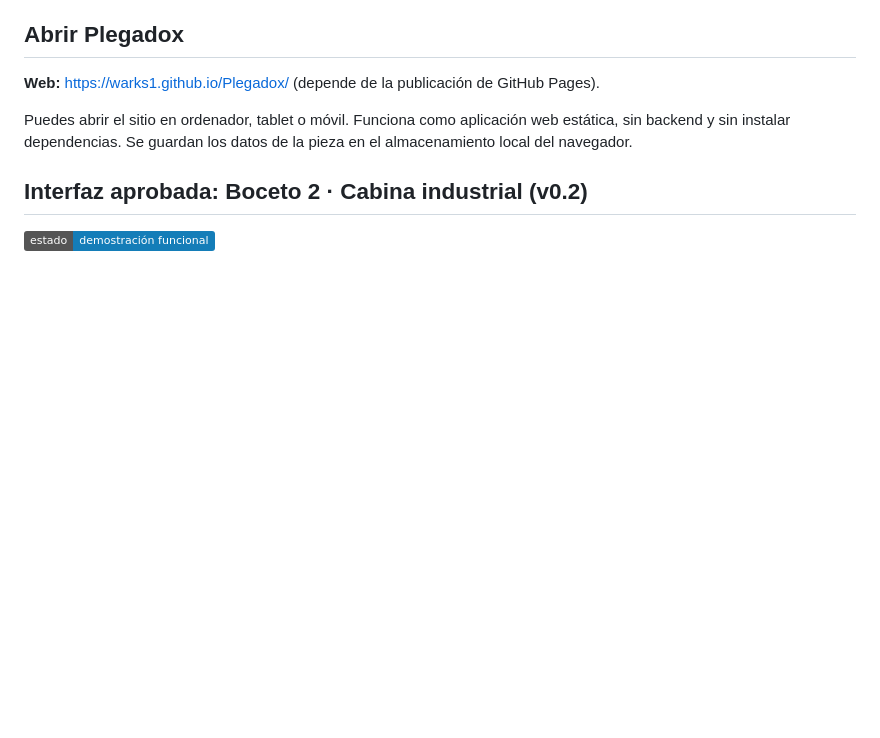
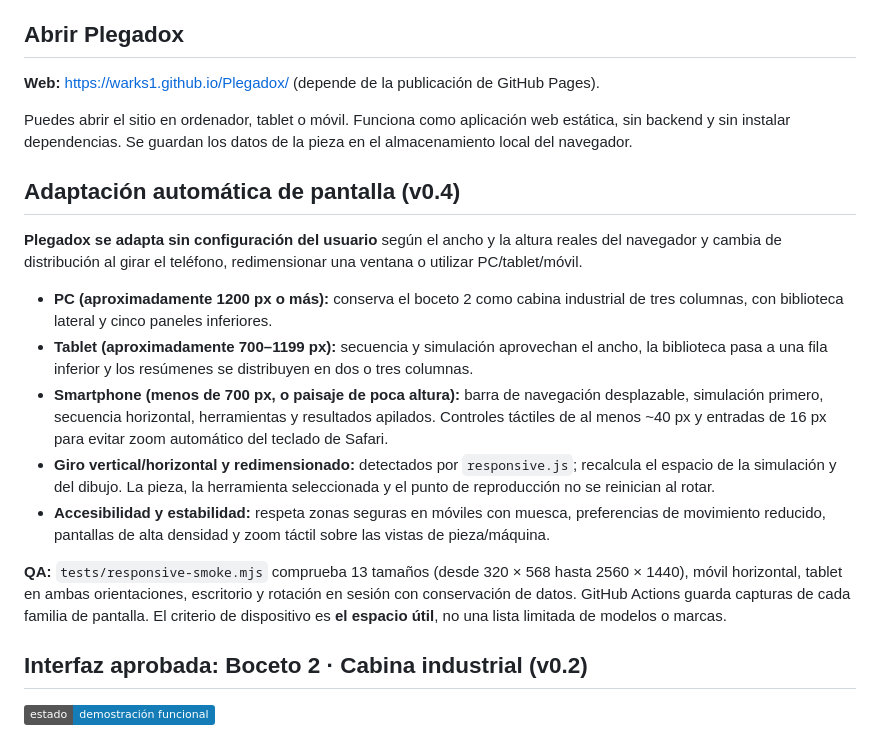
Before and after one commit to warks1/Plegadox, a Markdown page: README.md, the part around the change. GitHub-like rendering; badges without logos; blank space fills up the shorter version.

Commit message:
Documentar adaptación automática a PC tablet smartphone y test de trece tamaños

```diff
--- a/README.md
+++ b/README.md
@@ -7,6 +7,18 @@
 **Web:** https://warks1.github.io/Plegadox/ (depende de la publicación de GitHub Pages).
 
 Puedes abrir el sitio en ordenador, tablet o móvil. Funciona como aplicación web estática, sin backend y sin instalar dependencias. Se guardan los datos de la pieza en el almacenamiento local del navegador.
+
+## Adaptación automática de pantalla (v0.4)
+
+**Plegadox se adapta sin configuración del usuario** según el ancho y la altura reales del navegador y cambia de distribución al girar el teléfono, redimensionar una ventana o utilizar PC/tablet/móvil.
+
+- **PC (aproximadamente 1200 px o más):** conserva el boceto 2 como cabina industrial de tres columnas, con biblioteca lateral y cinco paneles inferiores.
+- **Tablet (aproximadamente 700–1199 px):** secuencia y simulación aprovechan el ancho, la biblioteca pasa a una fila inferior y los resúmenes se distribuyen en dos o tres columnas.
+- **Smartphone (menos de 700 px, o paisaje de poca altura):** barra de navegación desplazable, simulación primero, secuencia horizontal, herramientas y resultados apilados. Controles táctiles de al menos ~40 px y entradas de 16 px para evitar zoom automático del teclado de Safari.
+- **Giro vertical/horizontal y redimensionado:** detectados por `responsive.js`; recalcula el espacio de la simulación y del dibujo. La pieza, la herramienta seleccionada y el punto de reproducción no se reinician al rotar.
+- **Accesibilidad y estabilidad:** respeta zonas seguras en móviles con muesca, preferencias de movimiento reducido, pantallas de alta densidad y zoom táctil sobre las vistas de pieza/máquina.
+
+**QA:** `tests/responsive-smoke.mjs` comprueba 13 tamaños (desde 320 × 568 hasta 2560 × 1440), móvil horizontal, tablet en ambas orientaciones, escritorio y rotación en sesión con conservación de datos. GitHub Actions guarda capturas de cada familia de pantalla. El criterio de dispositivo es **el espacio útil**, no una lista limitada de modelos o marcas.
 
 ## Interfaz aprobada: Boceto 2 · Cabina industrial (v0.2)
 
```
